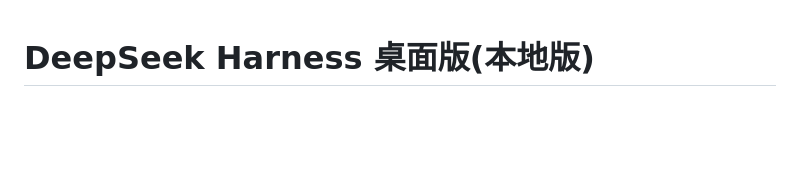
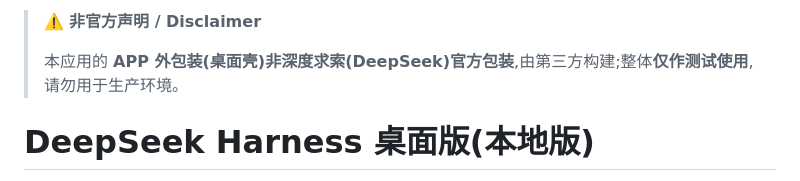
Before and after one commit to Holmes-2011/dsh-desktop, a Markdown page: README.md, the part around the change. Drawn GitHub-style; blank space fills up the shorter version.

Commit message:
docs: 添加非官方/仅测试声明

```diff
--- a/README.md
+++ b/README.md
@@ -1,3 +1,7 @@
+> ⚠️ **非官方声明 / Disclaimer**
+>
+> 本应用的 **APP 外包装(桌面壳)非深度求索(DeepSeek)官方包装**,由第三方构建;整体**仅作测试使用**,请勿用于生产环境。
+
 # DeepSeek Harness 桌面版(本地版)
 
 把 DeepSeek Harness(通过 npm 安装的 `@deepseek-ai/dsh`)包装成一个**本地可运行**的 macOS 桌面应用。
```
